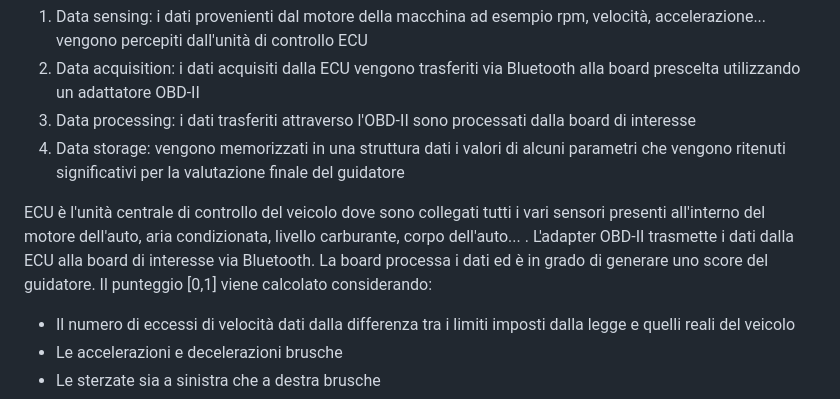
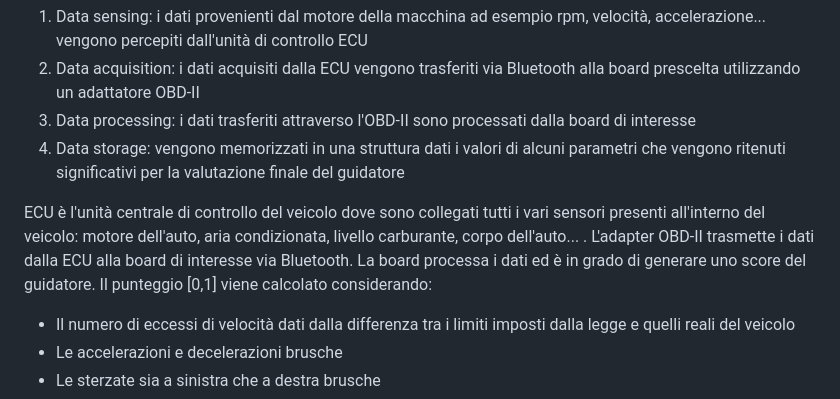
Before and after one commit to AlessandroBelfiore257/BlackBoxProject, a Markdown page: Functionality/ProfilazioneGuida.md, the part around the change printed below. GitHub-like rendering.

Commit message:
Modifiche finali al file sulla profilazione

```diff
--- a/Functionality/ProfilazioneGuida.md
+++ b/Functionality/ProfilazioneGuida.md
@@ -13,7 +13,7 @@ Ecco le principali fasi del sistema proposto:
 3. Data processing: i dati trasferiti attraverso l'OBD-II sono processati dalla board di interesse
 4. Data storage: vengono memorizzati in una struttura dati i valori di alcuni parametri che vengono ritenuti significativi per la valutazione finale del guidatore
 
-ECU è l'unità centrale di controllo del veicolo dove sono collegati tutti i vari sensori presenti all'interno del motore dell'auto, aria condizionata, livello carburante, corpo dell'auto... . L'adapter OBD-II trasmette i dati dalla ECU alla board di interesse via Bluetooth. La board processa i dati ed è in grado di generare uno score del guidatore.
+ECU è l'unità centrale di controllo del veicolo dove sono collegati tutti i vari sensori presenti all'interno del veicolo: motore dell'auto, aria condizionata, livello carburante, corpo dell'auto... . L'adapter OBD-II trasmette i dati dalla ECU alla board di interesse via Bluetooth. La board processa i dati ed è in grado di generare uno score del guidatore.
 Il punteggio [0,1] viene calcolato considerando:
 -   Il numero di eccessi di velocità dati dalla differenza tra i limiti imposti dalla legge e quelli reali del veicolo
 -   Le accelerazioni e decelerazioni brusche
```
Also changed, not shown: other parts of Functionality/ProfilazioneGuida.md (+1 -1 lines).
